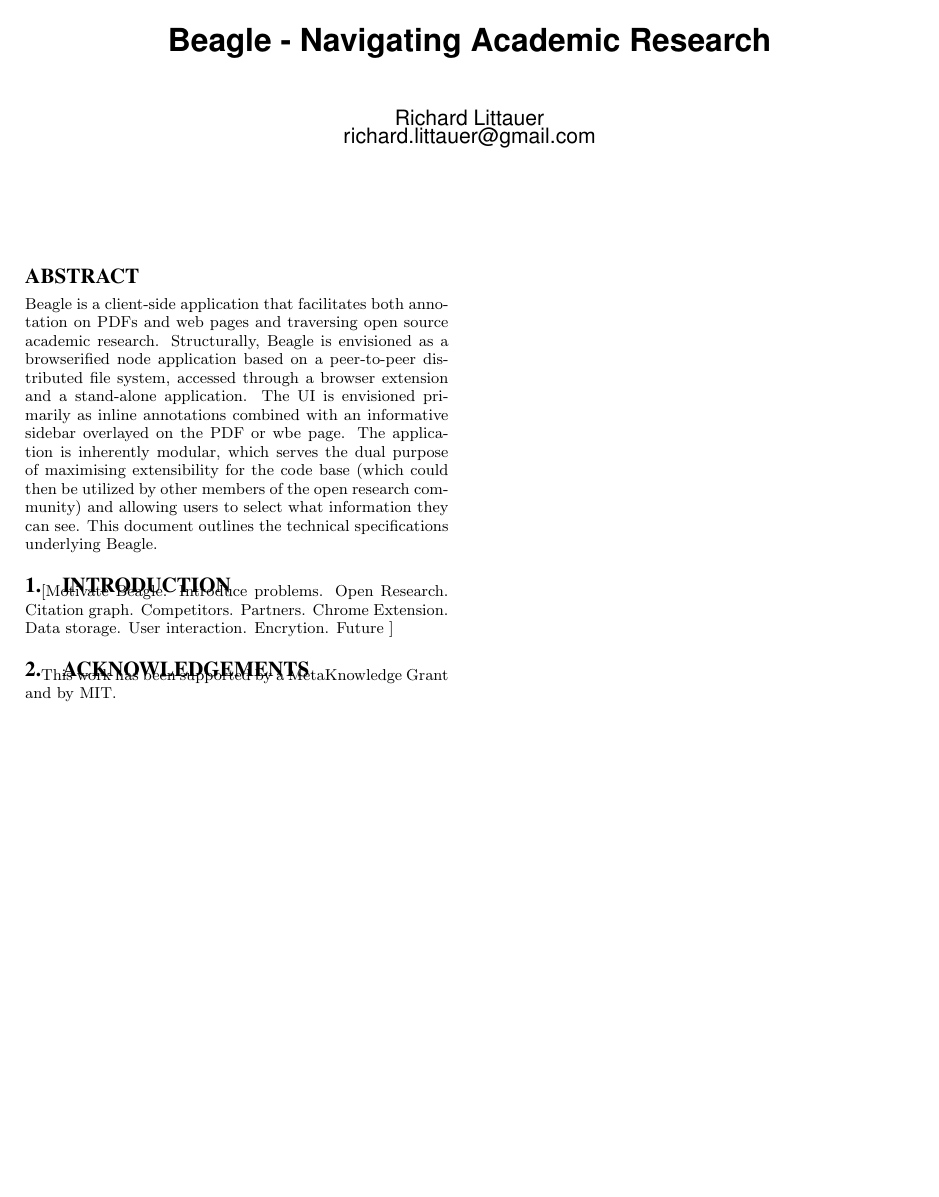
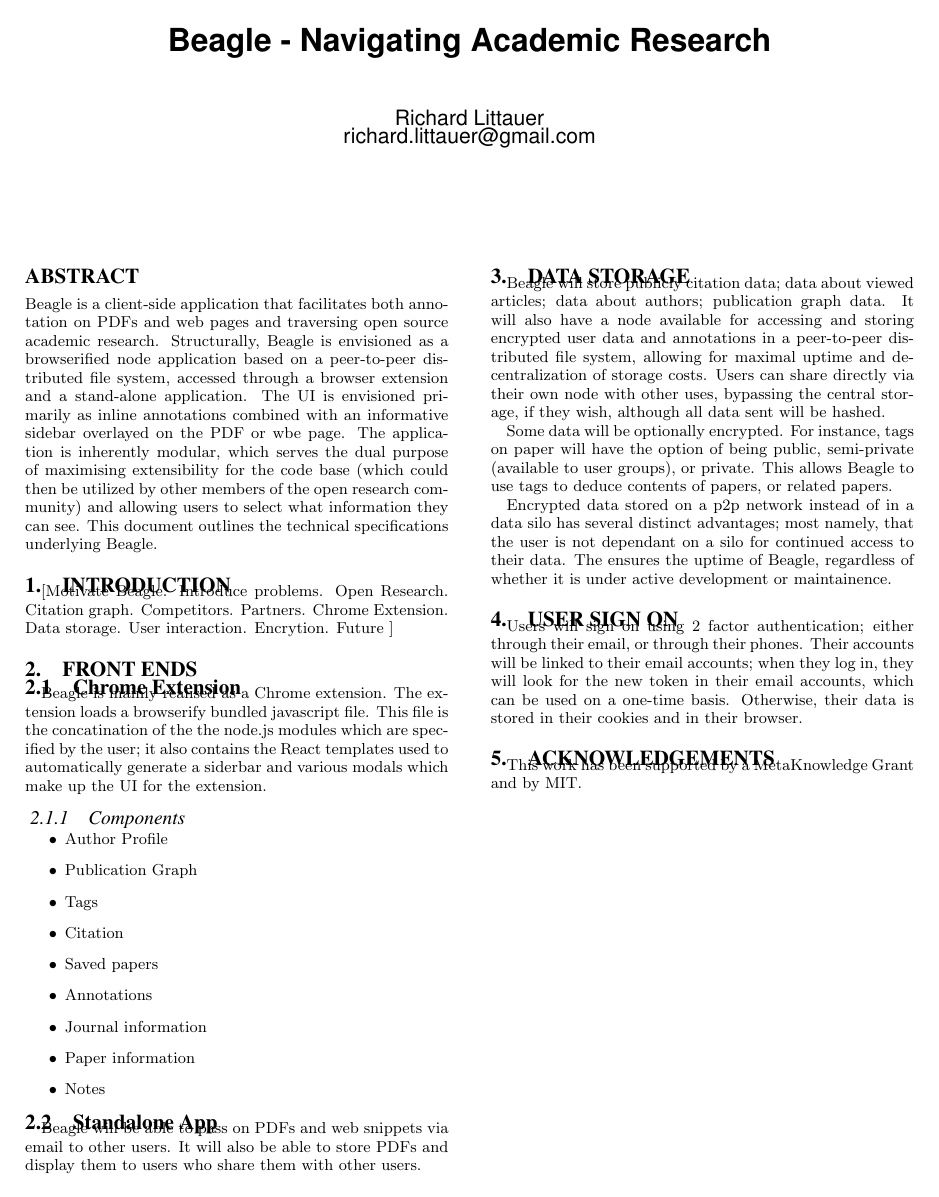
Before and after one commit to BeagleLab/voyage, a LaTeX paper (papers/beagle-spec.tex): the whole page. Compiled offline with pdfLaTeX.

Commit message:
Started filling out paper

```diff
--- a/papers/beagle-spec.tex
+++ b/papers/beagle-spec.tex
@@ -53,6 +53,66 @@
 [Motivate Beagle. Introduce problems. Open Research. Citation graph. Competitors.
 Partners. Chrome Extension. Data storage. User interaction. Encrytion. Future ]
 
+\section{Front Ends}
+\subsection{Chrome Extension}
+
+Beagle is mainly realised as a Chrome extension. The extension loads a browserify
+bundled javascript file. This file is the concatination of the the node.js
+modules which are specified by the user; it also contains the React templates used
+to automatically generate a siderbar and various modals which make up the UI for
+the extension.
+
+\subsubsection{Components}
+\begin{itemize}
+  \item Author Profile
+  \item Publication Graph
+  \item Tags
+  \item Citation
+  \item Saved papers
+  \item Annotations
+  \item Journal information
+  \item Paper information
+  \item Notes
+\end{itemize}
+
+\subsection{Standalone App}
+
+Beagle will be able to pass on PDFs and web snippets via email to other users.
+It will also be able to store PDFs and display them to users who share them with
+other users.  % Possibly a copyright violation?
+
+
+
+\section{Data Storage}
+
+Beagle will store publicly citation data; data about viewed articles; data about authors;
+publication graph data. It will also have a node available for accessing and storing
+encrypted user data and annotations in a peer-to-peer distributed file system,
+allowing for maximal uptime and decentralization of storage costs. Users can share
+directly via their own node with other uses, bypassing the central storage, if
+they wish, although all data sent will be hashed.
+
+Some data will be optionally encrypted. For instance, tags on paper will have
+the option of being public, semi-private (available to user groups), or private.
+This allows Beagle to use tags to deduce contents of papers, or related papers.
+
+% Open questions: Can we store pdf data if users upload it or use our system?
+% If we can, that makes NLP for paper comparison much easier.
+
+Encrypted data stored on a p2p network instead of in a data silo has several
+distinct advantages; most namely, that the user is not dependant on a silo for
+continued access to their data. The ensures the uptime of Beagle, regardless of
+whether it is under active development or maintainence.
+
+\section{User Sign On}
+
+Users will sign on using 2 factor authentication; either through their email, or
+through their phones. Their accounts will be linked to their email accounts; when
+they log in, they will look for the new token in their email accounts, which can
+be used on a one-time basis. Otherwise, their data is stored in their cookies
+and in their browser.
+
+
 \section{Acknowledgements}
 
 This work has been supported by a MetaKnowledge Grant and by MIT.
```
Also changed, not shown: papers/beagle-spec.pdf.
